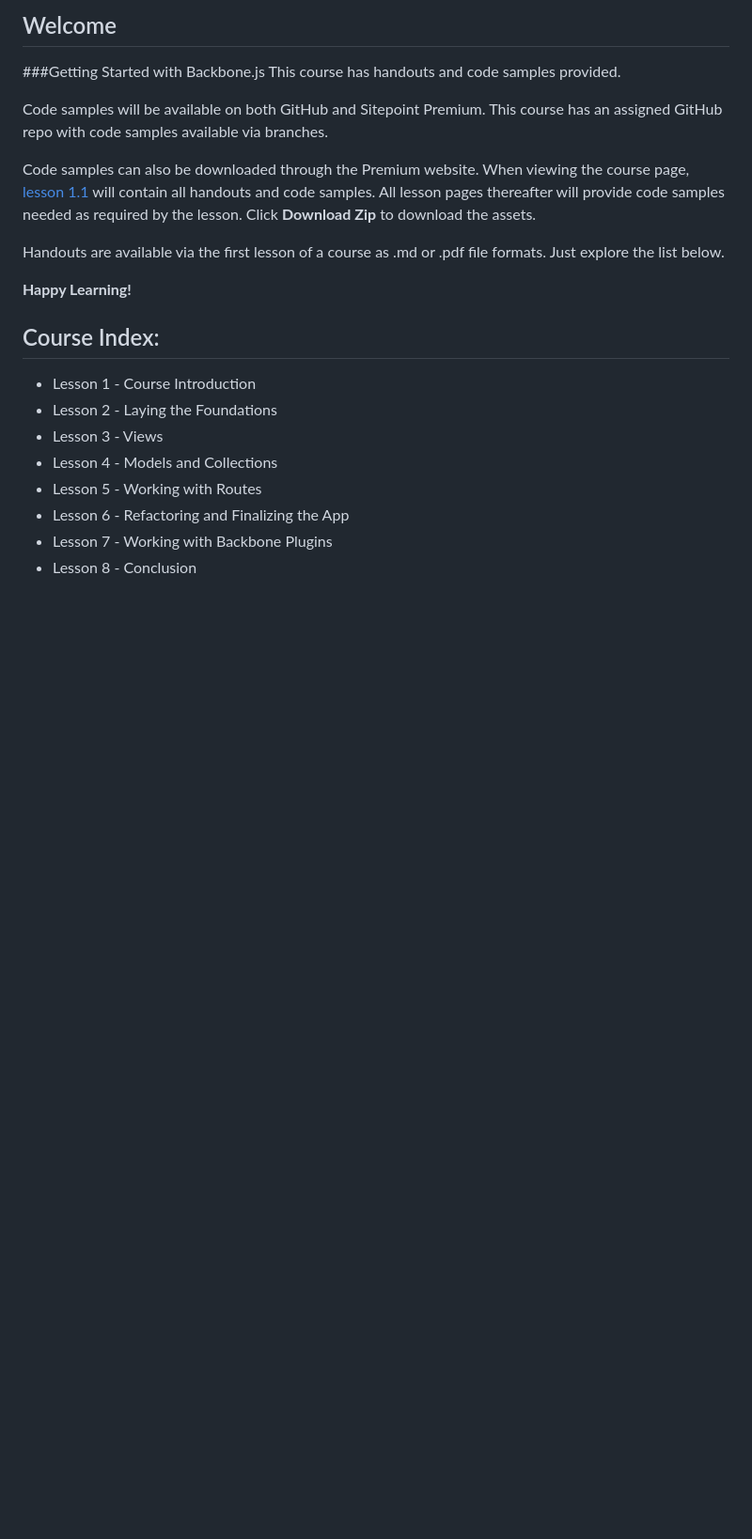
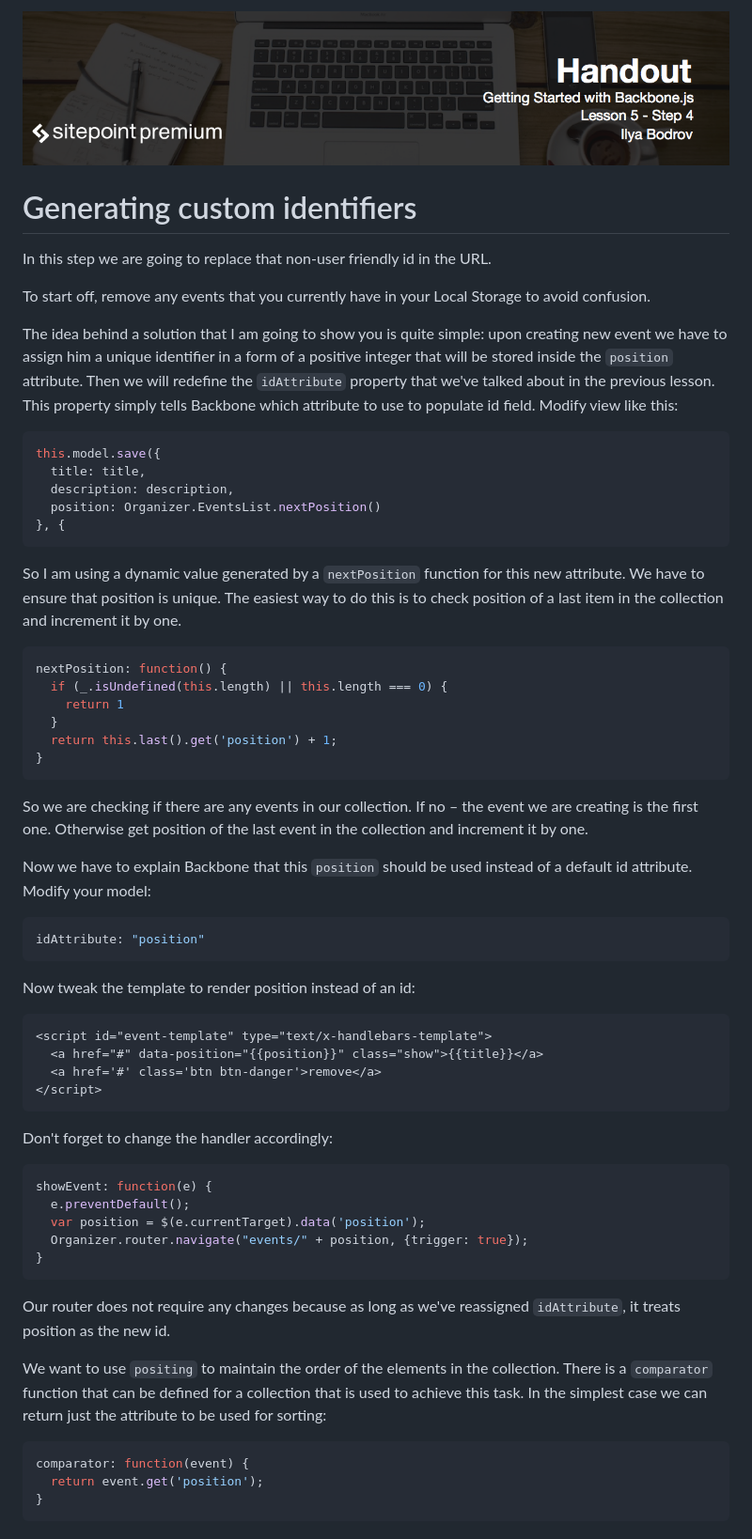
Before and after one commit to learnable-content/getting-started-with-backbone, a Markdown page: README.md, the part around one of its changes. Shown at 94% size. Rendered like a GitHub page; pictures changed too: headings/5.4.png (added); blank space fills up the shorter version.

````diff
--- a/README.md
+++ b/README.md
@@ -1,22 +1,67 @@
-## Welcome
-###Getting Started with Backbone.js
-This course has handouts and code samples provided.
+![](headings/5.4.png)
 
-Code samples will be available on both GitHub and Sitepoint Premium. This course has an assigned GitHub repo with code samples available via branches.
+# Generating custom identifiers
 
-Code samples can also be downloaded through the Premium website. When viewing the course page, [lesson 1.1](https://github.com/learnable-content/getting-started-with-backbone/tree/lesson1.1) will contain all handouts and code samples. All lesson pages thereafter will provide code samples needed as required by the lesson. Click **Download Zip** to download the assets.
+In this step we are going to replace that non-user friendly id in the URL.
 
-Handouts are available via the first lesson of a course as .md or .pdf file formats. Just explore the list below.
+To start off, remove any events that you currently have in your Local Storage to avoid confusion.
 
-**Happy Learning!**
+The idea behind a solution that I am going to show you is quite simple: upon creating new event we have to assign him a unique identifier in a form of a positive integer that will be stored inside the `position` attribute. Then we will redefine the `idAttribute` property that we've talked about in the previous lesson. This property simply tells Backbone which attribute to use to populate id field.
+Modify view like this:
 
-## Course Index:
+```js
+this.model.save({
+  title: title,
+  description: description,
+  position: Organizer.EventsList.nextPosition()
+}, {
+```
 
-* Lesson 1 - Course Introduction
-* Lesson 2 - Laying the Foundations
-* Lesson 3 - Views
-* Lesson 4 - Models and Collections
-* Lesson 5 - Working with Routes
-* Lesson 6 - Refactoring and Finalizing the App
-* Lesson 7 - Working with Backbone Plugins
-* Lesson 8 - Conclusion
+So I am using a dynamic value generated by a `nextPosition` function for this new attribute. We have to ensure that position is unique. The easiest way to do this is to check position of a last item in the collection and increment it by one.
+
+```js
+nextPosition: function() {
+  if (_.isUndefined(this.length) || this.length === 0) {
+    return 1
+  }
+  return this.last().get('position') + 1;
+}
+```
+
+So we are checking if there are any events in our collection. If no – the event we are creating is the first one. Otherwise get position of the last event in the collection and increment it by one.
+
+Now we have to explain Backbone that this `position` should be used instead of a default id attribute. Modify your model:
+
+```js
+idAttribute: "position"
+```
+
+Now tweak the template to render position instead of an id:
+
+```html
+<script id="event-template" type="text/x-handlebars-template">
+  <a href="#" data-position="{{position}}" class="show">{{title}}</a>
+  <a href='#' class='btn btn-danger'>remove</a>
+</script>
+```
+
+Don't forget to change the handler accordingly:
+
+```js
+showEvent: function(e) {
+  e.preventDefault();
+  var position = $(e.currentTarget).data('position');
+  Organizer.router.navigate("events/" + position, {trigger: true});
+}
+```
+
+Our router does not require any changes because as long as we've reassigned `idAttribute`, it treats position as the new id.
+
+We want to use `positing` to maintain the order of the elements in the collection. There is a `comparator` function that can be defined for a collection that is used to achieve this task. In the simplest case we can return just the attribute to be used for sorting:
+
+```js
+comparator: function(event) {
+  return event.get('position');
+}
+```
+
````
Also changed, not shown: other parts of README.md (+25 -0 lines), 7 other files.
